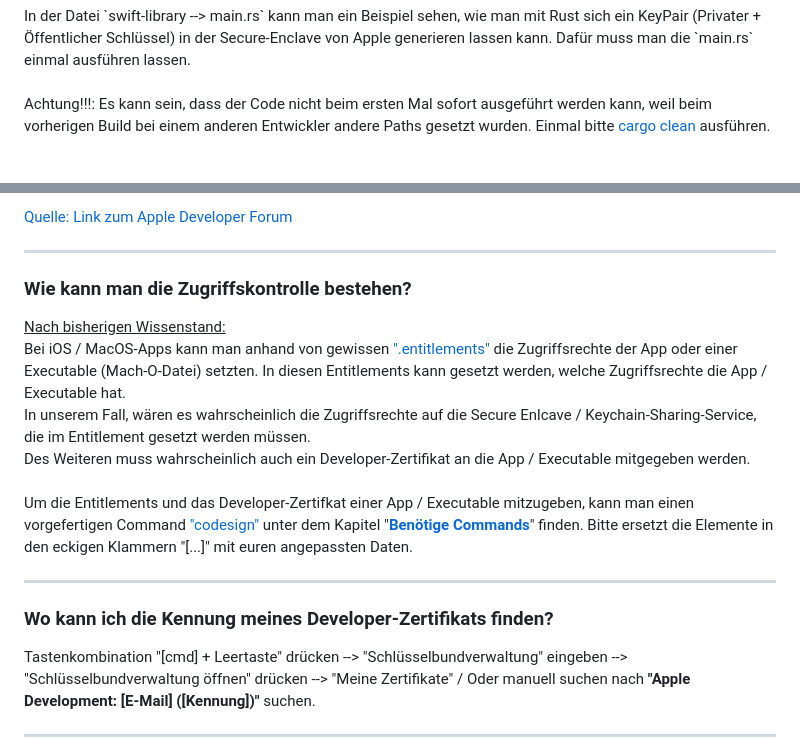
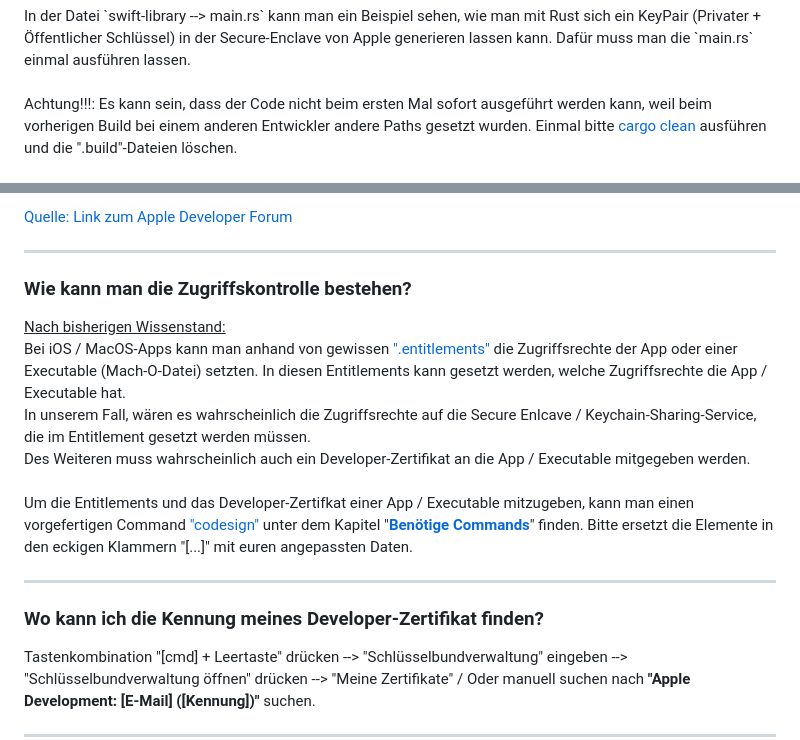
Before and after one commit to cep-sose2024/binary_knights, a Markdown page: README.md, 2 parts joined by grey strips. Rendered like a GitHub page.

Commit message:
Readme Gliederung angepasst

```diff
--- a/README.md
+++ b/README.md
@@ -29,7 +42,7 @@ Im Ordner `swift-library` wurde unserer SecureEnclaveManager-Code, aus unserer <
 <p>In der Datei `swift-library --> main.rs` kann man ein Beispiel sehen, wie man mit Rust sich ein KeyPair (Privater + Öffentlicher Schlüssel) in der Secure-Enclave von Apple generieren lassen kann. Dafür muss man die `main.rs` einmal ausführen lassen.
 <br>
 <br>
-Achtung!!!: Es kann sein, dass der Code nicht beim ersten Mal sofort ausgeführt werden kann, weil beim vorherigen Build bei einem anderen Entwickler andere Paths gesetzt wurden. Einmal bitte <a href="#cargoclean">cargo clean</a> ausführen.
+Achtung!!!: Es kann sein, dass der Code nicht beim ersten Mal sofort ausgeführt werden kann, weil beim vorherigen Build bei einem anderen Entwickler andere Paths gesetzt wurden. Einmal bitte <a href="#cargoclean">cargo clean</a> ausführen und die ".build"-Dateien löschen.
 </p>
 </section>
 
@@ -46,7 +59,7 @@ Das ist eine Fehlermeldung, die direkt vom MacOS-Betriebssystem kommt. Nach eine
 
 
 <section class="second_section">
-<h3>Wie kann man die Zugriffskontrolle bestehen?</h3>
+<h3 id="zugriffskontrolle">Wie kann man die Zugriffskontrolle bestehen?</h3>
 <p><u>Nach bisherigen Wissenstand:</u><br>
 Bei iOS / MacOS-Apps kann man anhand von gewissen <a href="https://developer.apple.com/library/archive/documentation/Miscellaneous/Reference/EntitlementKeyReference/Chapters/AboutEntitlements.html">".entitlements"</a> die Zugriffsrechte der App oder einer Executable (Mach-O-Datei) setzten. In diesen Entitlements kann gesetzt werden, welche Zugriffsrechte die App / Executable hat.
 <br>
@@ -60,7 +73,7 @@ Um die Entitlements und das Developer-Zertifkat einer App / Executable mitzugebe
 </section>
 
 
-<h3>Wo kann ich die Kennung meines Developer-Zertifikats finden?</h3>
+<h3 id="dev_zertifikat">Wo kann ich die Kennung meines Developer-Zertifikat finden?</h3>
 Tastenkombination "[cmd] + Leertaste" drücken --> "Schlüsselbundverwaltung" eingeben --> "Schlüsselbundverwaltung öffnen" drücken -->  "Meine Zertifikate" / Oder manuell suchen nach <b>"Apple Development: [E-Mail] ([Kennung])"</b> suchen.
 <hr>
 
```
Also changed, not shown: other parts of README.md (+23 -10 lines).
